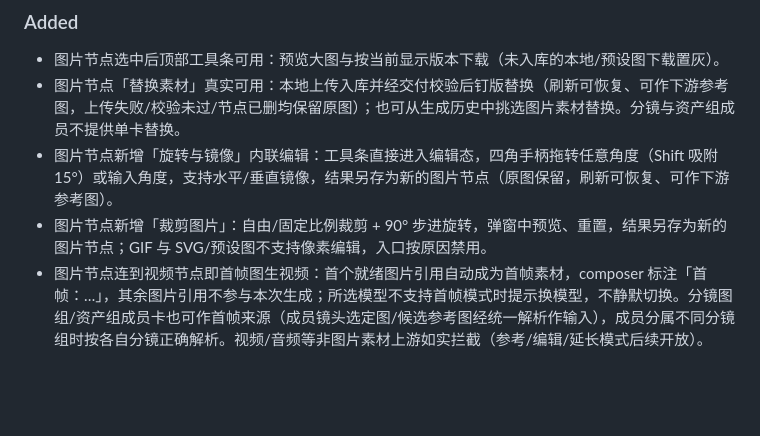
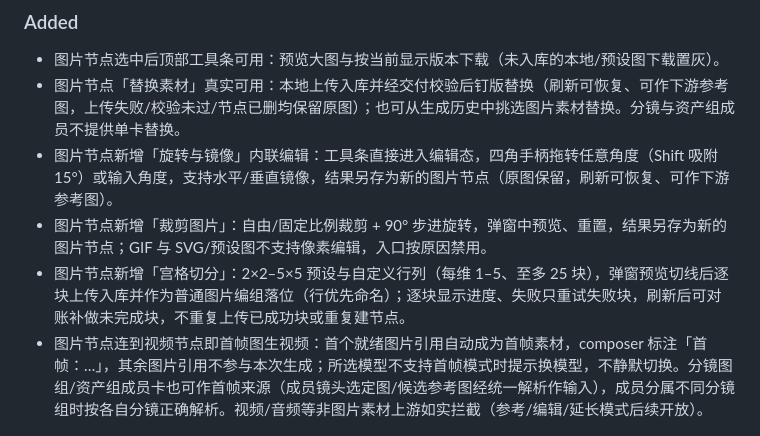
Before and after one commit to roshanca/dramaforge-changelog, a Markdown page: CHANGELOG.md, the part around the change. Rendered like a GitHub page; blank space fills up the shorter version.

Commit message:
Sync changelog from dramaforge_web@0e5ea3d

```diff
--- a/CHANGELOG.md
+++ b/CHANGELOG.md
@@ -12,6 +12,7 @@ DramaForge 的用户可见变更记录，按版本列出新增功能、体验改
 - 图片节点「替换素材」真实可用：本地上传入库并经交付校验后钉版替换（刷新可恢复、可作下游参考图，上传失败/校验未过/节点已删均保留原图）；也可从生成历史中挑选图片素材替换。分镜与资产组成员不提供单卡替换。
 - 图片节点新增「旋转与镜像」内联编辑：工具条直接进入编辑态，四角手柄拖转任意角度（Shift 吸附 15°）或输入角度，支持水平/垂直镜像，结果另存为新的图片节点（原图保留，刷新可恢复、可作下游参考图）。
 - 图片节点新增「裁剪图片」：自由/固定比例裁剪 + 90° 步进旋转，弹窗中预览、重置，结果另存为新的图片节点；GIF 与 SVG/预设图不支持像素编辑，入口按原因禁用。
+- 图片节点新增「宫格切分」：2×2–5×5 预设与自定义行列（每维 1–5、至多 25 块），弹窗预览切线后逐块上传入库并作为普通图片编组落位（行优先命名）；逐块显示进度、失败只重试失败块，刷新后可对账补做未完成块，不重复上传已成功块或重复建节点。
 - 图片节点连到视频节点即首帧图生视频：首个就绪图片引用自动成为首帧素材，composer 标注「首帧：…」，其余图片引用不参与本次生成；所选模型不支持首帧模式时提示换模型，不静默切换。分镜图组/资产组成员卡也可作首帧来源（成员镜头选定图/候选参考图经统一解析作输入），成员分属不同分镜组时按各自分镜正确解析。视频/音频等非图片素材上游如实拦截（参考/编辑/延长模式后续开放）。
 
 ### Changed
```
Also changed, not shown: README.md (+1 -0 lines).
